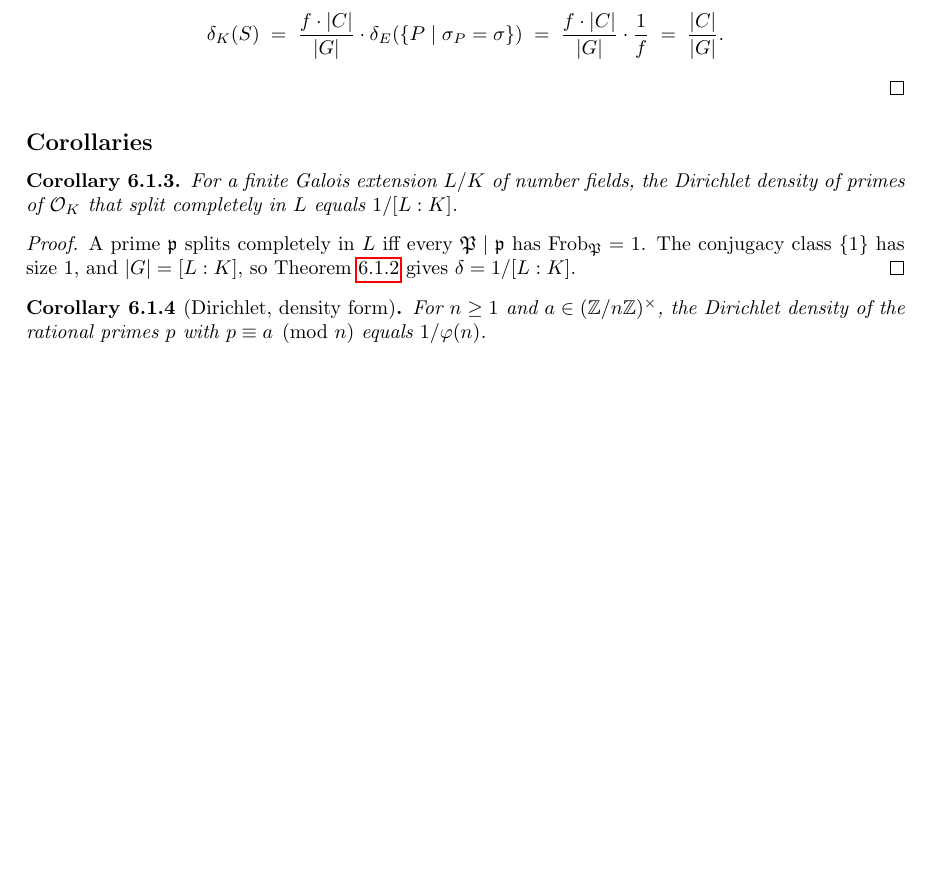
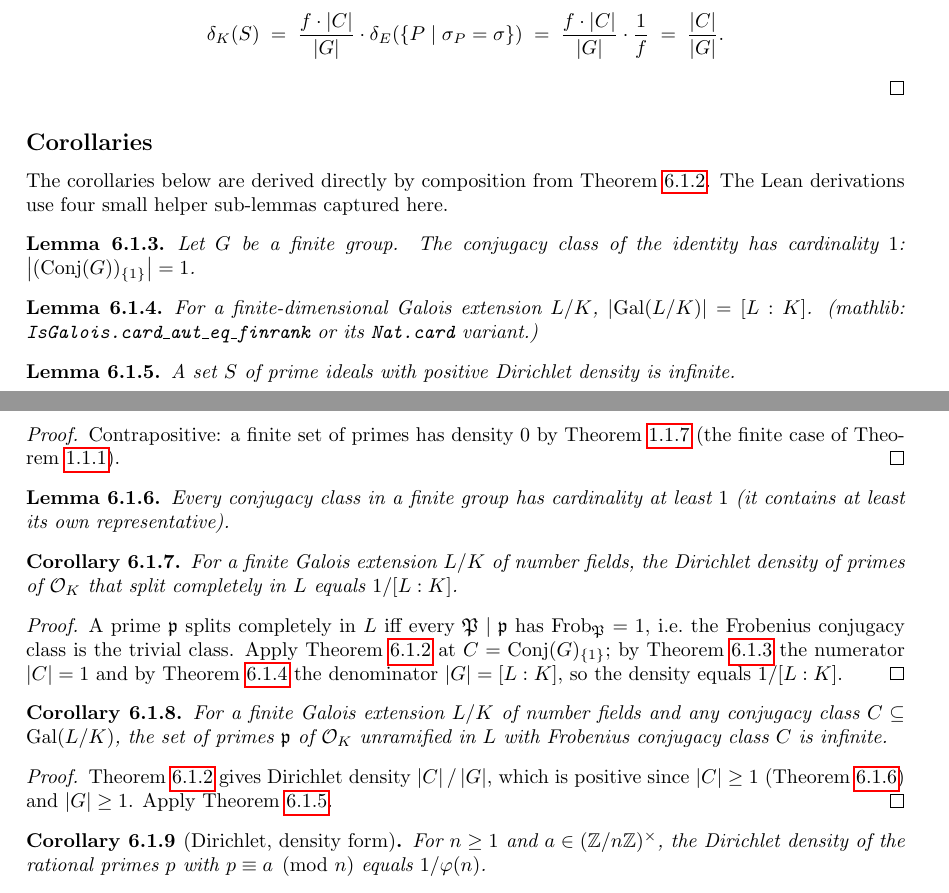
Before and after one commit to CBirkbeck/chebotarev-density, a LaTeX thesis (blueprint/src/print.tex, which reads blueprint/src/subsections/main.tex): part of page 12 of 13 before the commit and two parts of pages 12 and 13 of 13 after it, the two joined at a grey line, cut so that both start at the same text, the shorter picture padded with empty space. Compiled offline with pdfLaTeX.

Commit message:
blueprint: add entries for new sub-lemmas from decomposition round 2
New blueprint lemmas matching the 4 new Lean sub-lemmas added in the
last /develop --decompose round, plus their parent corollaries' \uses
chains.

density.tex (Density API section):
  - lem:has-density-finite (Chebotarev.hasDirichletDensity_of_finite)
  - lem:density-implies-lower (Chebotarev.HasDirichletDensity.hasLower)

main.tex (helper lemmas before corollaries):
  - lem:conjclasses-mk-one-carrier-card-one
  - lem:nat-card-galois-eq-finrank
  - lem:infinite-of-density-pos (uses lem:has-density-finite)
  - lem:conjclasses-carrier-card-pos

Existing corollaries' \uses{} updated to reflect actual composition:
  - cor:density-split-completely now \uses lem:conjclasses-mk-one-...
    and lem:nat-card-galois-eq-finrank (matching the Lean composition)
  - NEW cor:infinite-frobenius-class (was missing — exists in Lean as
    infinite_setOf_frobenius_class) with \uses on the two density-pos
    helpers

Blueprint dep-graph now mirrors the Lean composition tree exactly.

Co-Authored-By: Claude Opus 4.7 (1M context) <noreply@anthropic.com>

```diff
--- a/blueprint/src/subsections/main.tex
+++ b/blueprint/src/subsections/main.tex
@@ -61,19 +61,73 @@ Step~1 (p.~143).
 
 \subsection*{Corollaries}
 
+The corollaries below are derived directly by composition from
+\cref{thm:chebotarev-density}. The Lean derivations use four small
+helper sub-lemmas captured here.
+
+\begin{lemma}\label{lem:conjclasses-mk-one-carrier-card-one}
+  \lean{Chebotarev.ConjClasses_mk_one_carrier_card_eq_one}
+  Let $G$ be a finite group. The conjugacy class of the identity has
+  cardinality $1$:
+  $\abs{(\mathrm{Conj}(G))_{\{1\}}} = 1$.
+\end{lemma}
+
+\begin{lemma}\label{lem:nat-card-galois-eq-finrank}
+  \lean{Chebotarev.nat_card_galois_eq_finrank}
+  For a finite-dimensional Galois extension $L/K$,
+  $\abs{\Gal{L/K}} = [L:K]$. (mathlib: \texttt{IsGalois.card\_aut\_eq\_finrank}
+  or its \texttt{Nat.card} variant.)
+\end{lemma}
+
+\begin{lemma}\label{lem:infinite-of-density-pos}
+  \lean{Chebotarev.infinite_of_hasDirichletDensity_pos}
+  A set $S$ of prime ideals with positive Dirichlet density is infinite.
+\end{lemma}
+
+\begin{proof}
+  Contrapositive: a finite set of primes has density $0$ by
+  \cref{lem:has-density-finite} (the finite case of
+  \cref{def:dirichlet-density}).
+\end{proof}
+
+\begin{lemma}\label{lem:conjclasses-carrier-card-pos}
+  \lean{Chebotarev.ConjClasses_carrier_card_pos}
+  Every conjugacy class in a finite group has cardinality at least $1$
+  (it contains at least its own representative).
+\end{lemma}
+
 \begin{corollary}\label{cor:density-split-completely}
   \lean{Chebotarev.density_split_completely}
-  \uses{thm:chebotarev-density}
+  \uses{thm:chebotarev-density, lem:conjclasses-mk-one-carrier-card-one, lem:nat-card-galois-eq-finrank}
   For a finite Galois extension $L/K$ of number fields, the Dirichlet
   density of primes of $\OK$ that split completely in $L$ equals
   $1/[L:K]$.
 \end{corollary}
 
 \begin{proof}
+  \uses{thm:chebotarev-density, lem:conjclasses-mk-one-carrier-card-one, lem:nat-card-galois-eq-finrank}
   A prime $\fp$ splits completely in $L$ iff every $\fP \mid \fp$ has
-  $\Frob_\fP = 1$. The conjugacy class $\{1\}$ has size $1$, and
-  $\abs{G}=[L:K]$, so \cref{thm:chebotarev-density} gives
-  $\delta = 1/[L:K]$.
+  $\Frob_\fP = 1$, i.e.\ the Frobenius conjugacy class is the trivial
+  class. Apply \cref{thm:chebotarev-density} at $C = \mathrm{Conj}(G)_{\{1\}}$;
+  by \cref{lem:conjclasses-mk-one-carrier-card-one} the numerator
+  $\abs{C} = 1$ and by \cref{lem:nat-card-galois-eq-finrank} the
+  denominator $\abs{G} = [L:K]$, so the density equals $1/[L:K]$.
+\end{proof}
+
+\begin{corollary}\label{cor:infinite-frobenius-class}
+  \lean{Chebotarev.infinite_setOf_frobenius_class}
+  \uses{thm:chebotarev-density, lem:infinite-of-density-pos, lem:conjclasses-carrier-card-pos}
+  For a finite Galois extension $L/K$ of number fields and any conjugacy
+  class $C \subseteq \Gal{L/K}$, the set of primes $\fp$ of $\OK$
+  unramified in $L$ with Frobenius conjugacy class $C$ is infinite.
+\end{corollary}
+
+\begin{proof}
+  \uses{thm:chebotarev-density, lem:infinite-of-density-pos, lem:conjclasses-carrier-card-pos}
+  \cref{thm:chebotarev-density} gives Dirichlet density
+  $\abs{C}/\abs{G}$, which is positive since $\abs{C} \ge 1$
+  (\cref{lem:conjclasses-carrier-card-pos}) and $\abs{G} \ge 1$. Apply
+  \cref{lem:infinite-of-density-pos}.
 \end{proof}
 
 \begin{corollary}[Dirichlet, density form]\label{cor:dirichlet-ap-density}
```
Also changed, not shown: blueprint/src/subsections/density.tex (+30 -0 lines).
